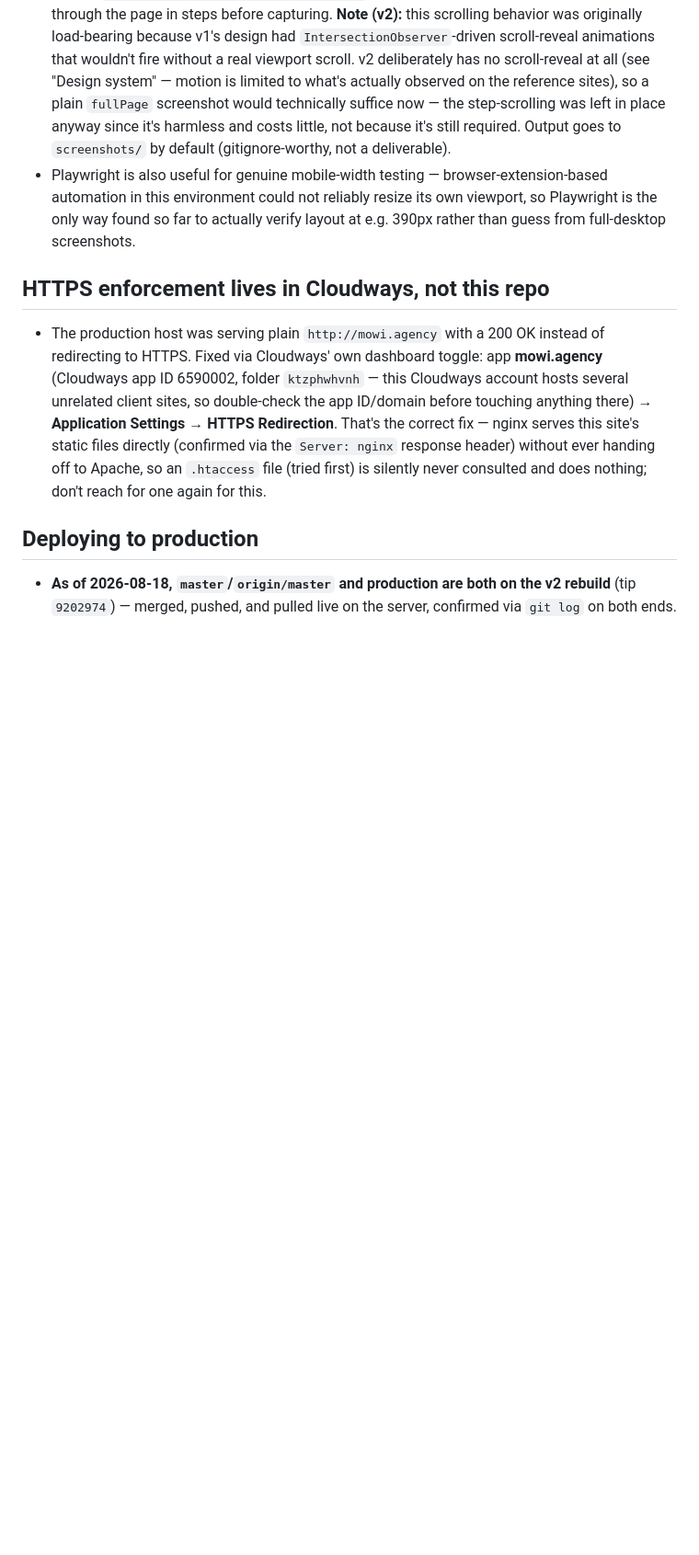
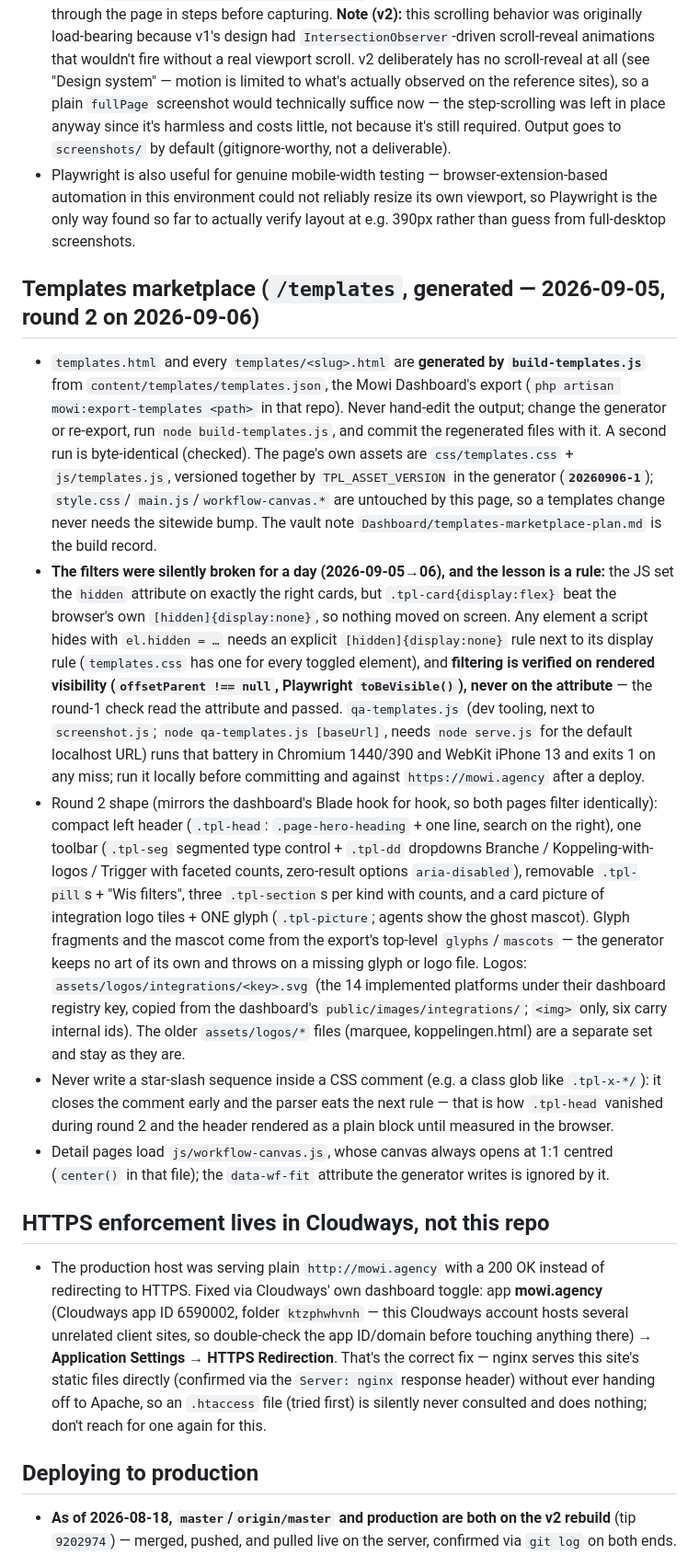
Before and after one commit to dalambci/mowi-agency, a Markdown page: CLAUDE.md, the part around the change. Shown at 92% size. Rendered like a GitHub page; blank space fills up the shorter version.

Commit message:
CLAUDE.md: the templates marketplace section and the hidden-attribute verification rule
Co-Authored-By: Claude Fable 5.1 <noreply@anthropic.com>
Claude-Session: https://claude.ai/code/session_01KfHGYPU2YwQS3uWgjQXLUJ

```diff
--- a/CLAUDE.md
+++ b/CLAUDE.md
@@ -129,6 +129,42 @@ backstop in case something important didn't get written down.
   automation in this environment could not reliably resize its own viewport, so Playwright is
   the only way found so far to actually verify layout at e.g. 390px rather than guess from
   full-desktop screenshots.
+
+## Templates marketplace (`/templates`, generated — 2026-09-05, round 2 on 2026-09-06)
+- `templates.html` and every `templates/<slug>.html` are **generated by `build-templates.js`**
+  from `content/templates/templates.json`, the Mowi Dashboard's export (`php artisan
+  mowi:export-templates <path>` in that repo). Never hand-edit the output; change the generator or
+  re-export, run `node build-templates.js`, and commit the regenerated files with it. A second run
+  is byte-identical (checked). The page's own assets are `css/templates.css` + `js/templates.js`,
+  versioned together by `TPL_ASSET_VERSION` in the generator (**`20260906-1`**); `style.css`/
+  `main.js`/`workflow-canvas.*` are untouched by this page, so a templates change never needs the
+  sitewide bump. The vault note `Dashboard/templates-marketplace-plan.md` is the build record.
+- **The filters were silently broken for a day (2026-09-05→06), and the lesson is a rule:** the
+  JS set the `hidden` attribute on exactly the right cards, but `.tpl-card{display:flex}` beat the
+  browser's own `[hidden]{display:none}`, so nothing moved on screen. Any element a script hides
+  with `el.hidden = …` needs an explicit `[hidden]{display:none}` rule next to its display rule
+  (`templates.css` has one for every toggled element), and **filtering is verified on rendered
+  visibility (`offsetParent !== null`, Playwright `toBeVisible()`), never on the attribute** — the
+  round-1 check read the attribute and passed. `qa-templates.js` (dev tooling, next to
+  `screenshot.js`; `node qa-templates.js [baseUrl]`, needs `node serve.js` for the default
+  localhost URL) runs that battery in Chromium 1440/390 and WebKit iPhone 13 and exits 1 on any
+  miss; run it locally before committing and against `https://mowi.agency` after a deploy.
+- Round 2 shape (mirrors the dashboard's Blade hook for hook, so both pages filter identically):
+  compact left header (`.tpl-head`: `.page-hero-heading` + one line, search on the right), one
+  toolbar (`.tpl-seg` segmented type control + `.tpl-dd` dropdowns Branche / Koppeling-with-logos /
+  Trigger with faceted counts, zero-result options `aria-disabled`), removable `.tpl-pill`s +
+  "Wis filters", three `.tpl-section`s per kind with counts, and a card picture of integration
+  logo tiles + ONE glyph (`.tpl-picture`; agents show the ghost mascot). Glyph fragments and the
+  mascot come from the export's top-level `glyphs`/`mascots` — the generator keeps no art of its
+  own and throws on a missing glyph or logo file. Logos: `assets/logos/integrations/<key>.svg`
+  (the 14 implemented platforms under their dashboard registry key, copied from the dashboard's
+  `public/images/integrations/`; `<img>` only, six carry internal ids). The older `assets/logos/*`
+  files (marquee, koppelingen.html) are a separate set and stay as they are.
+- Never write a star-slash sequence inside a CSS comment (e.g. a class glob like `.tpl-x-*/`): it
+  closes the comment early and the parser eats the next rule — that is how `.tpl-head` vanished
+  during round 2 and the header rendered as a plain block until measured in the browser.
+- Detail pages load `js/workflow-canvas.js`, whose canvas always opens at 1:1 centred (`center()`
+  in that file); the `data-wf-fit` attribute the generator writes is ignored by it.
 
 ## HTTPS enforcement lives in Cloudways, not this repo
 - The production host was serving plain `http://mowi.agency` with a 200 OK instead of
```
